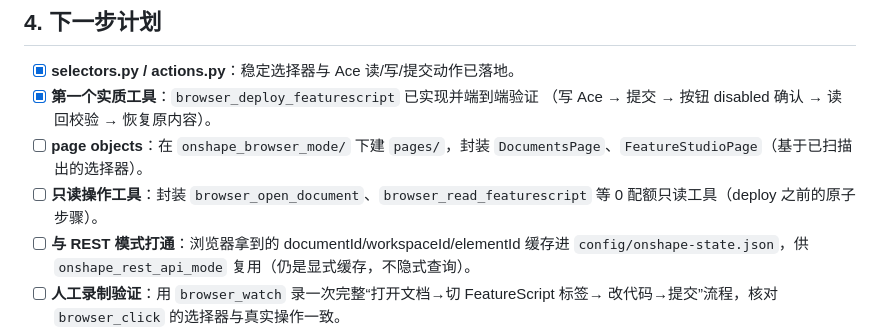
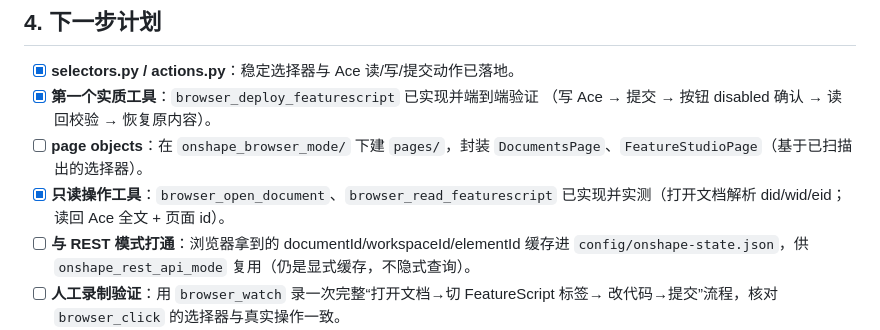
Before and after one commit to sailoflight/onshapescript, a Markdown page: dev/DEVELOPMENT.md, the part around the change. Rendered like a GitHub page.

```diff
--- a/dev/DEVELOPMENT.md
+++ b/dev/DEVELOPMENT.md
@@ -43,8 +43,8 @@
   （写 Ace → 提交 → 按钮 disabled 确认 → 读回校验 → 恢复原内容）。
 - [ ] **page objects**：在 `onshape_browser_mode/` 下建 `pages/`，封装
   `DocumentsPage`、`FeatureStudioPage`（基于已扫描出的选择器）。
-- [ ] **只读操作工具**：封装 `browser_open_document`、`browser_read_featurescript`
-  等 0 配额只读工具（deploy 之前的原子步骤）。
+- [x] **只读操作工具**：`browser_open_document`、`browser_read_featurescript`
+  已实现并实测（打开文档解析 did/wid/eid；读回 Ace 全文 + 页面 id）。
 - [ ] **与 REST 模式打通**：浏览器拿到的 documentId/workspaceId/elementId 缓存进
   `config/onshape-state.json`，供 `onshape_rest_api_mode` 复用（仍是显式缓存，不隐式查询）。
 - [ ] **人工录制验证**：用 `browser_watch` 录一次完整“打开文档→切 FeatureScript 标签→
```
Also changed, not shown: dev/experience/browser-usage-notes.md (+3 -1 lines).
